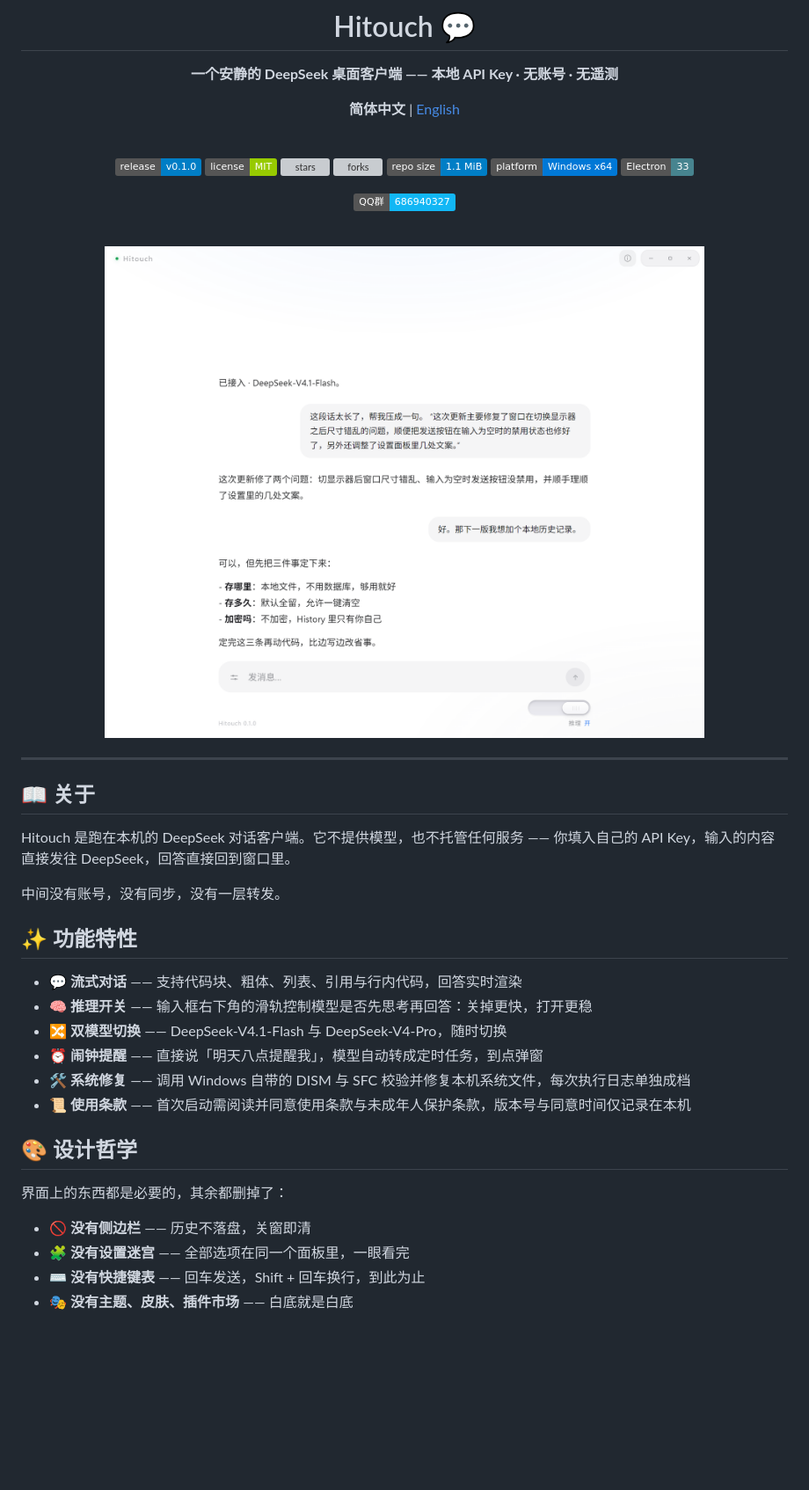
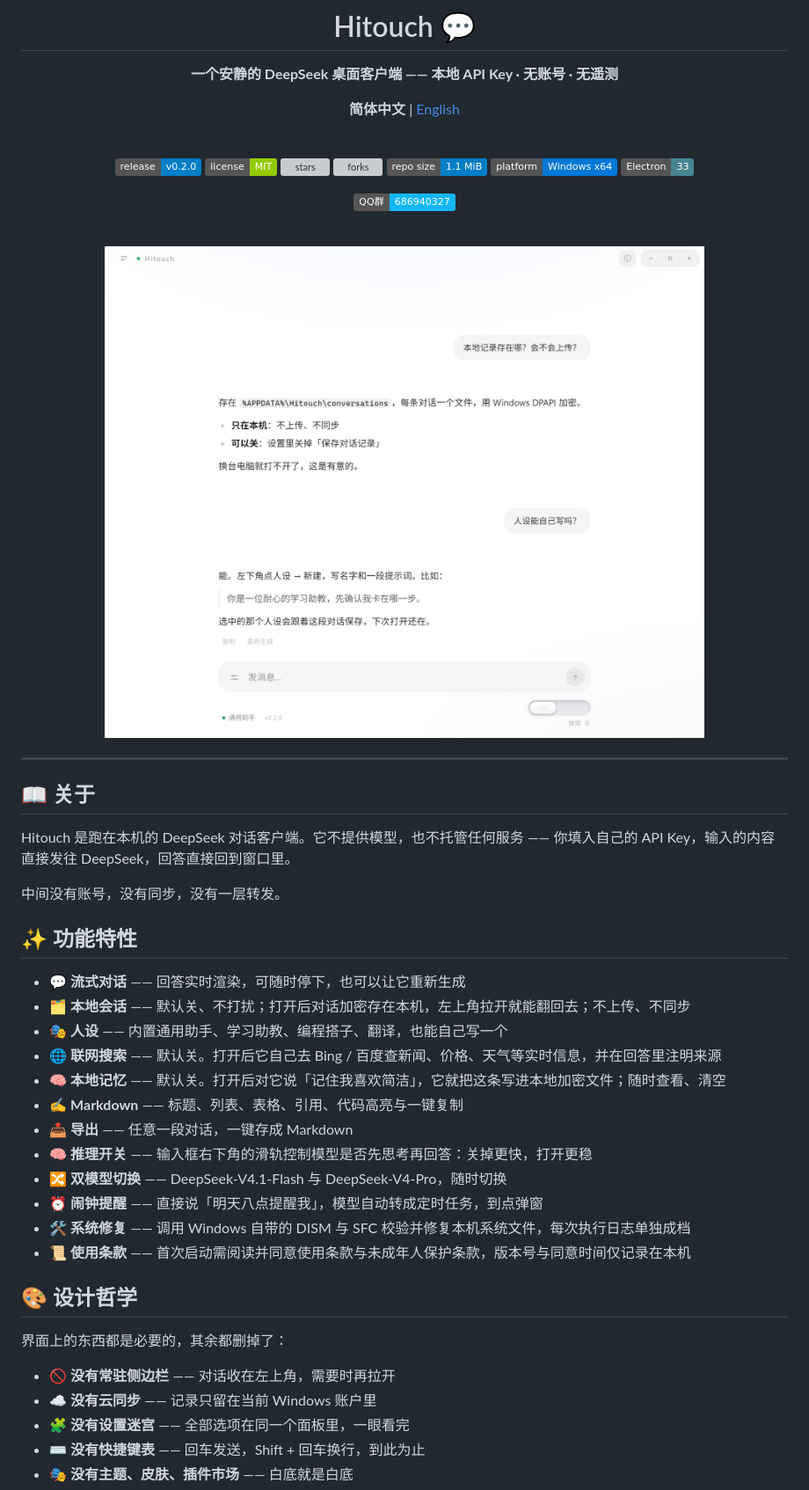
Before and after one commit to Sun2530/Hitouch, a Markdown page: README.md, the part around one of its changes. Shown at 88% size. Drawn GitHub-style; pictures changed too: assets/home.png; badges without logos; blank space fills up the shorter version; grey boxes are pictures that could not be loaded.

```diff
--- a/README.md
+++ b/README.md
@@ -8,7 +8,7 @@
 
 <br />
 
-[![release](https://img.shields.io/badge/release-v0.1.0-blue)](https://gitee.com/sunkuforgame/Hitouch/releases/v0.1.0)
+[![release](https://img.shields.io/badge/release-v0.2.0-blue)](https://gitee.com/sunkuforgame/Hitouch/releases/v0.2.0)
 [![license](https://img.shields.io/badge/license-MIT-green)](LICENSE)
 [![stars](https://gitee.com/sunkuforgame/Hitouch/badge/star.svg)](https://gitee.com/sunkuforgame/Hitouch/stargazers)
 [![forks](https://gitee.com/sunkuforgame/Hitouch/badge/fork.svg)](https://gitee.com/sunkuforgame/Hitouch/members)
@@ -34,7 +34,13 @@ Hitouch 是跑在本机的 DeepSeek 对话客户端。它不提供模型，也
 
 ## ✨ 功能特性
 
-- 💬 **流式对话** —— 支持代码块、粗体、列表、引用与行内代码，回答实时渲染
+- 💬 **流式对话** —— 回答实时渲染，可随时停下，也可以让它重新生成
+- 🗂️ **本地会话** —— 默认关、不打扰；打开后对话加密存在本机，左上角拉开就能翻回去；不上传、不同步
+- 🎭 **人设** —— 内置通用助手、学习助教、编程搭子、翻译，也能自己写一个
+- 🌐 **联网搜索** —— 默认关。打开后它自己去 Bing / 百度查新闻、价格、天气等实时信息，并在回答里注明来源
+- 🧠 **本地记忆** —— 默认关。打开后对它说「记住我喜欢简洁」，它就把这条写进本地加密文件；随时查看、清空
+- ✍️ **Markdown** —— 标题、列表、表格、引用、代码高亮与一键复制
+- 📤 **导出** —— 任意一段对话，一键存成 Markdown
 - 🧠 **推理开关** —— 输入框右下角的滑轨控制模型是否先思考再回答：关掉更快，打开更稳
 - 🔀 **双模型切换** —— DeepSeek-V4.1-Flash 与 DeepSeek-V4-Pro，随时切换
 - ⏰ **闹钟提醒** —— 直接说「明天八点提醒我」，模型自动转成定时任务，到点弹窗
@@ -45,7 +51,8 @@ Hitouch 是跑在本机的 DeepSeek 对话客户端。它不提供模型，也
 
 界面上的东西都是必要的，其余都删掉了：
 
-- 🚫 **没有侧边栏** —— 历史不落盘，关窗即清
+- 🚫 **没有常驻侧边栏** —— 对话收在左上角，需要时再拉开
+- ☁️ **没有云同步** —— 记录只留在当前 Windows 账户里
 - 🧩 **没有设置迷宫** —— 全部选项在同一个面板里，一眼看完
 - ⌨️ **没有快捷键表** —— 回车发送，Shift + 回车换行，到此为止
 - 🎭 **没有主题、皮肤、插件市场** —— 白底就是白底
```
Also changed, not shown: other parts of README.md (+12 -4 lines), README.en.md (+26 -7 lines), assets/consent.png, assets/settings.png, assets/skills.png, 13 other files.
